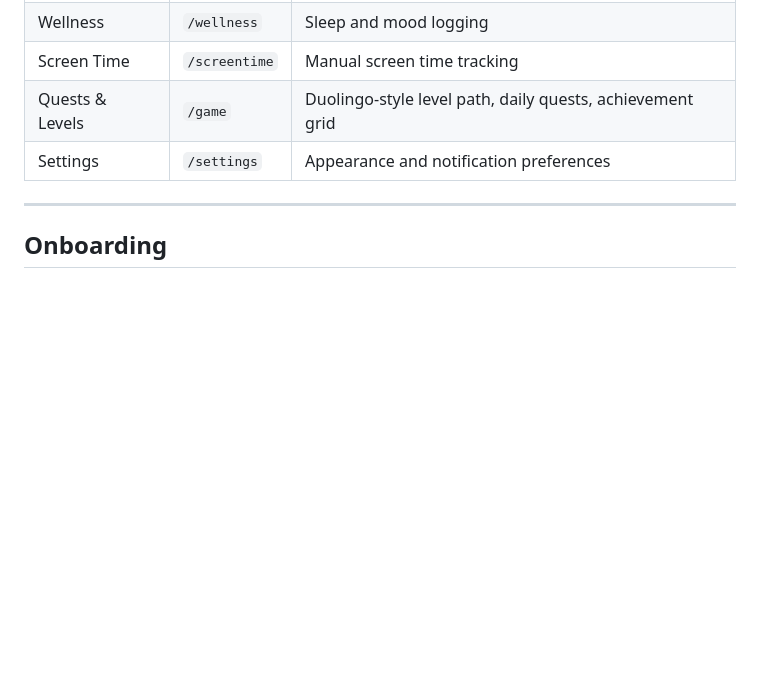
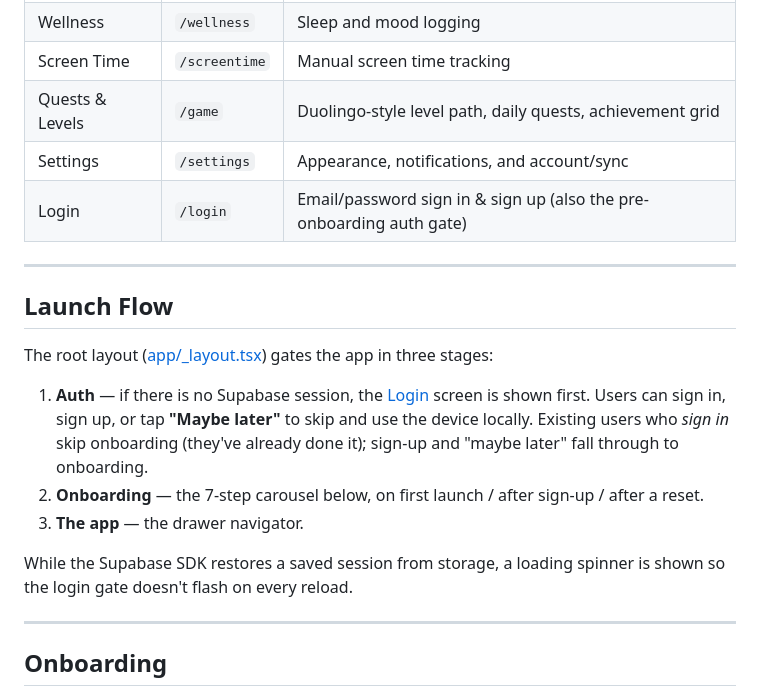
Before and after one commit to abhigyankumarpathak/your-app, a Markdown page: FEATURES.md, the part around one of its changes. Rendered like a GitHub page; blank space fills up the shorter version.

```diff
--- a/FEATURES.md
+++ b/FEATURES.md
@@ -16,7 +16,20 @@
 | Wellness | `/wellness` | Sleep and mood logging |
 | Screen Time | `/screentime` | Manual screen time tracking |
 | Quests & Levels | `/game` | Duolingo-style level path, daily quests, achievement grid |
-| Settings | `/settings` | Appearance and notification preferences |
+| Settings | `/settings` | Appearance, notifications, and account/sync |
+| Login | `/login` | Email/password sign in & sign up (also the pre-onboarding auth gate) |
+
+---
+
+## Launch Flow
+
+The root layout ([app/_layout.tsx](app/_layout.tsx)) gates the app in three stages:
+
+1. **Auth** — if there is no Supabase session, the [Login](app/login.tsx) screen is shown first. Users can sign in, sign up, or tap **"Maybe later"** to skip and use the device locally. Existing users who *sign in* skip onboarding (they've already done it); sign-up and "maybe later" fall through to onboarding.
+2. **Onboarding** — the 7-step carousel below, on first launch / after sign-up / after a reset.
+3. **The app** — the drawer navigator.
+
+While the Supabase SDK restores a saved session from storage, a loading spinner is shown so the login gate doesn't flash on every reload.
 
 ---
 
```
Also changed, not shown: other parts of FEATURES.md (+42 -2 lines).
